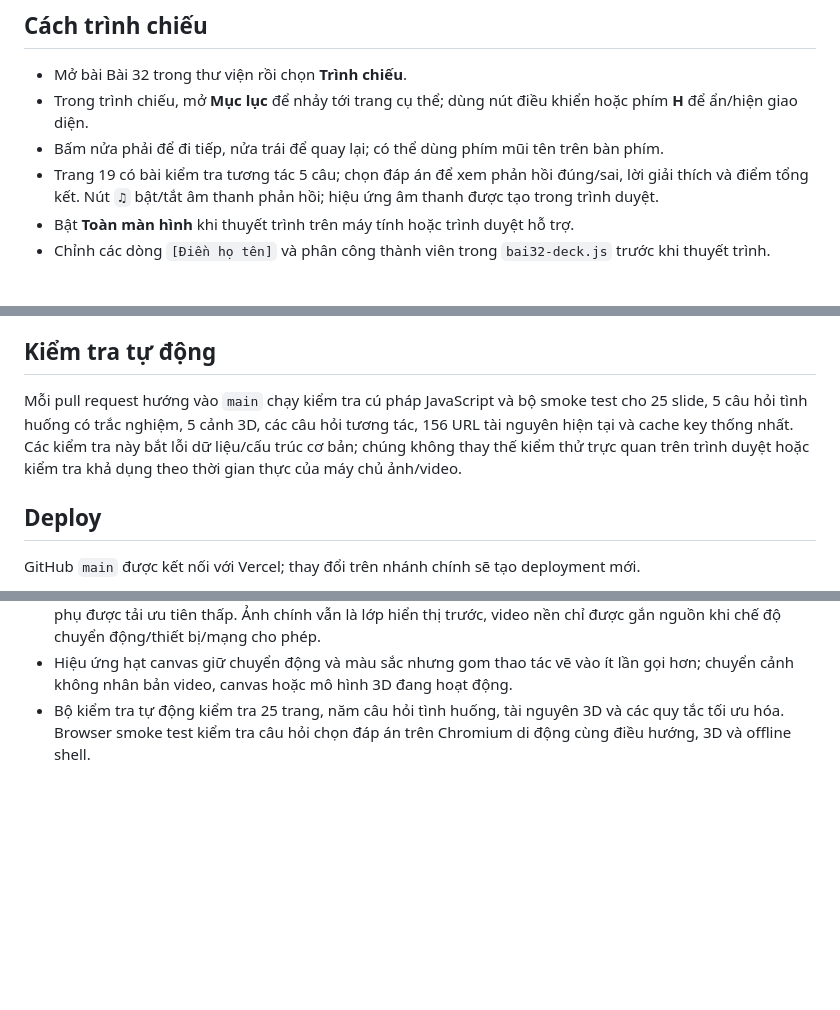
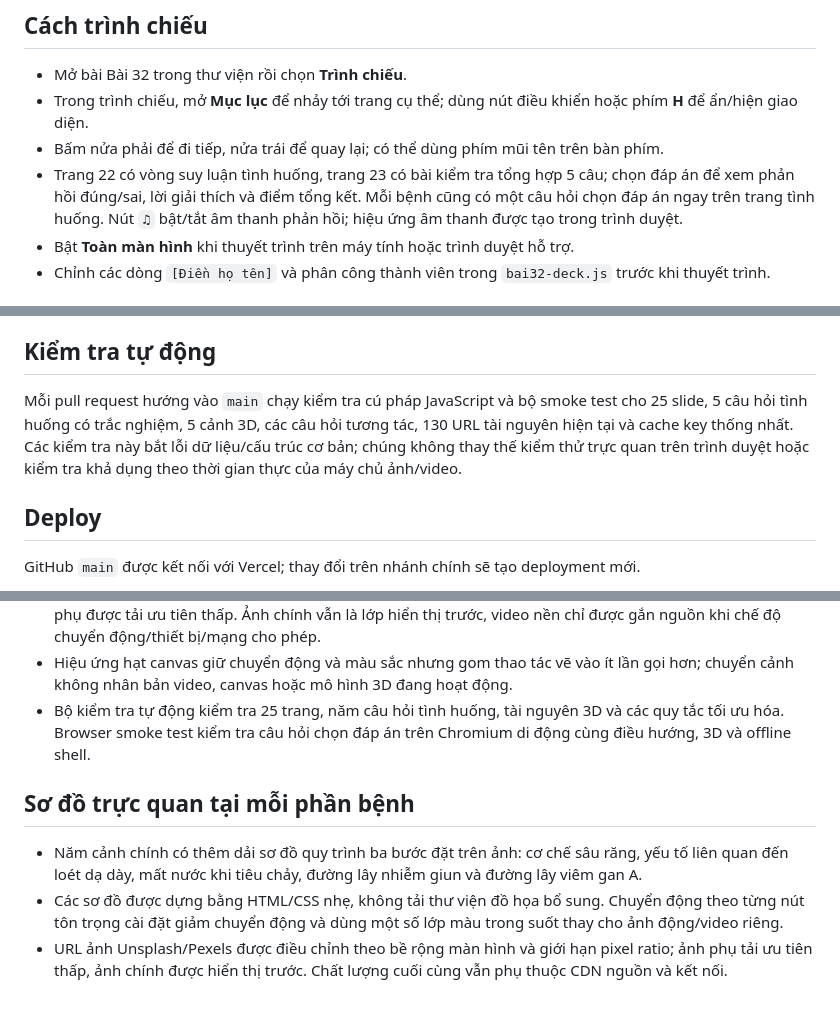
Before and after one commit to vtnamDev/Bai-trinh-chieu-vothanhnam, a Markdown page: README.md, 3 parts joined by grey strips. Drawn GitHub-style; blank space fills up the shorter version.

Commit message:
docs: document disease visual flows and updated quiz flow

```diff
--- a/README.md
+++ b/README.md
@@ -37,7 +37,7 @@ Website trình chiếu khoa học ưu tiên màn hình máy tính/TV 16:9, có c
 - Mở bài Bài 32 trong thư viện rồi chọn **Trình chiếu**.
 - Trong trình chiếu, mở **Mục lục** để nhảy tới trang cụ thể; dùng nút điều khiển hoặc phím **H** để ẩn/hiện giao diện.
 - Bấm nửa phải để đi tiếp, nửa trái để quay lại; có thể dùng phím mũi tên trên bàn phím.
-- Trang 19 có bài kiểm tra tương tác 5 câu; chọn đáp án để xem phản hồi đúng/sai, lời giải thích và điểm tổng kết. Nút `♫` bật/tắt âm thanh phản hồi; hiệu ứng âm thanh được tạo trong trình duyệt.
+- Trang 22 có vòng suy luận tình huống, trang 23 có bài kiểm tra tổng hợp 5 câu; chọn đáp án để xem phản hồi đúng/sai, lời giải thích và điểm tổng kết. Mỗi bệnh cũng có một câu hỏi chọn đáp án ngay trên trang tình huống. Nút `♫` bật/tắt âm thanh phản hồi; hiệu ứng âm thanh được tạo trong trình duyệt.
 - Bật **Toàn màn hình** khi thuyết trình trên máy tính hoặc trình duyệt hỗ trợ.
 - Chỉnh các dòng `[Điền họ tên]` và phân công thành viên trong `bai32-deck.js` trước khi thuyết trình.
 
@@ -58,7 +58,7 @@ Website là bản tĩnh. Bài Bài 32 đã đóng gói cùng website nên liên
 - NIDDK: [Peptic ulcers](https://www.niddk.nih.gov/health-information/digestive-diseases/peptic-ulcers-stomach-ulcers/symptoms-causes).
 
 ## Kiểm tra tự động
-Mỗi pull request hướng vào `main` chạy kiểm tra cú pháp JavaScript và bộ smoke test cho 25 slide, 5 câu hỏi tình huống có trắc nghiệm, 5 cảnh 3D, các câu hỏi tương tác, 156 URL tài nguyên hiện tại và cache key thống nhất. Các kiểm tra này bắt lỗi dữ liệu/cấu trúc cơ bản; chúng không thay thế kiểm thử trực quan trên trình duyệt hoặc kiểm tra khả dụng theo thời gian thực của máy chủ ảnh/video.
+Mỗi pull request hướng vào `main` chạy kiểm tra cú pháp JavaScript và bộ smoke test cho 25 slide, 5 câu hỏi tình huống có trắc nghiệm, 5 cảnh 3D, các câu hỏi tương tác, 130 URL tài nguyên hiện tại và cache key thống nhất. Các kiểm tra này bắt lỗi dữ liệu/cấu trúc cơ bản; chúng không thay thế kiểm thử trực quan trên trình duyệt hoặc kiểm tra khả dụng theo thời gian thực của máy chủ ảnh/video.
 
 ## Deploy
 GitHub `main` được kết nối với Vercel; thay đổi trên nhánh chính sẽ tạo deployment mới.
@@ -83,3 +83,9 @@ GitHub `main` được kết nối với Vercel; thay đổi trên nhánh chính
 - Ảnh từ Unsplash/Pexels được yêu cầu ở kích thước phù hợp hơn với viewport và cấu hình hiệu năng; ảnh phụ được tải ưu tiên thấp. Ảnh chính vẫn là lớp hiển thị trước, video nền chỉ được gắn nguồn khi chế độ chuyển động/thiết bị/mạng cho phép.
 - Hiệu ứng hạt canvas giữ chuyển động và màu sắc nhưng gom thao tác vẽ vào ít lần gọi hơn; chuyển cảnh không nhân bản video, canvas hoặc mô hình 3D đang hoạt động.
 - Bộ kiểm tra tự động kiểm tra 25 trang, năm câu hỏi tình huống, tài nguyên 3D và các quy tắc tối ưu hóa. Browser smoke test kiểm tra câu hỏi chọn đáp án trên Chromium di động cùng điều hướng, 3D và offline shell.
+
+
+## Sơ đồ trực quan tại mỗi phần bệnh
+- Năm cảnh chính có thêm dải sơ đồ quy trình ba bước đặt trên ảnh: cơ chế sâu răng, yếu tố liên quan đến loét dạ dày, mất nước khi tiêu chảy, đường lây nhiễm giun và đường lây viêm gan A.
+- Các sơ đồ được dựng bằng HTML/CSS nhẹ, không tải thư viện đồ họa bổ sung. Chuyển động theo từng nút tôn trọng cài đặt giảm chuyển động và dùng một số lớp màu trong suốt thay cho ảnh động/video riêng.
+- URL ảnh Unsplash/Pexels được điều chỉnh theo bề rộng màn hình và giới hạn pixel ratio; ảnh phụ tải ưu tiên thấp, ảnh chính được hiển thị trước. Chất lượng cuối cùng vẫn phụ thuộc CDN nguồn và kết nối.
```
